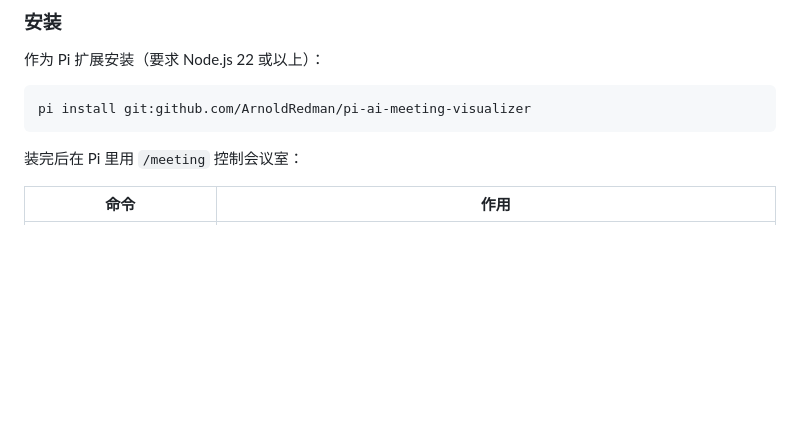
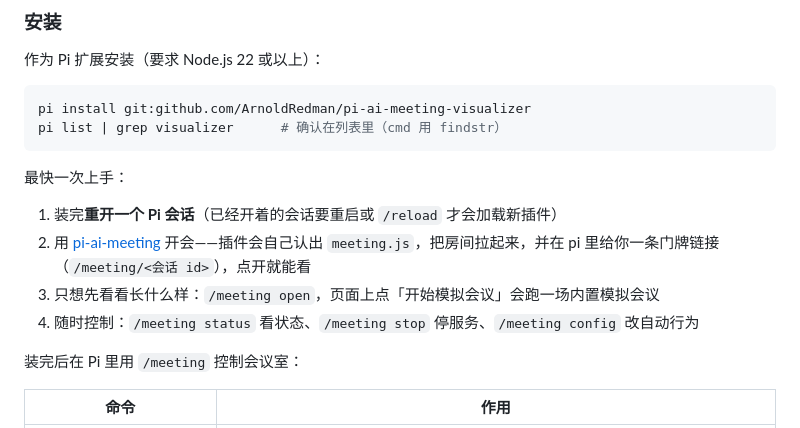
Before and after one commit to ArnoldRedman/pi-ai-meeting-visualizer, a Markdown page: README.md, the part around the change. Rendered like a GitHub page; blank space fills up the shorter version.

Commit message:
文档：安装一节补「最快一次上手」四步与 pi list 确认方法

````diff
--- a/README.md
+++ b/README.md
@@ -67,7 +67,15 @@ assets/      资源目录：Kenney 下载缓存、各厂家自制角色 GLB、
 
 ```sh
 pi install git:github.com/ArnoldRedman/pi-ai-meeting-visualizer
+pi list | grep visualizer      # 确认在列表里（cmd 用 findstr）
 ```
+
+最快一次上手：
+
+1. 装完**重开一个 Pi 会话**（已经开着的会话要重启或 `/reload` 才会加载新插件）
+2. 用 [pi-ai-meeting](https://github.com/ArnoldRedman/pi-ai-meeting) 开会——插件会自己认出 `meeting.js`，把房间拉起来，并在 pi 里给你一条门牌链接（`/meeting/<会话 id>`），点开就能看
+3. 只想先看看长什么样：`/meeting open`，页面上点「开始模拟会议」会跑一场内置模拟会议
+4. 随时控制：`/meeting status` 看状态、`/meeting stop` 停服务、`/meeting config` 改自动行为
 
 装完后在 Pi 里用 `/meeting` 控制会议室：
 
````
